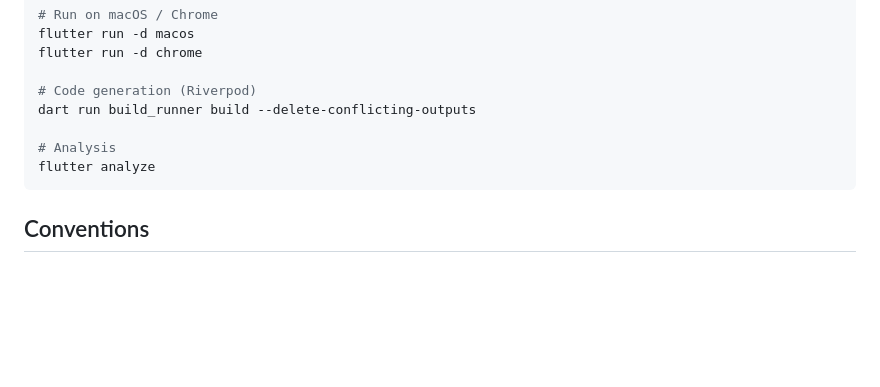
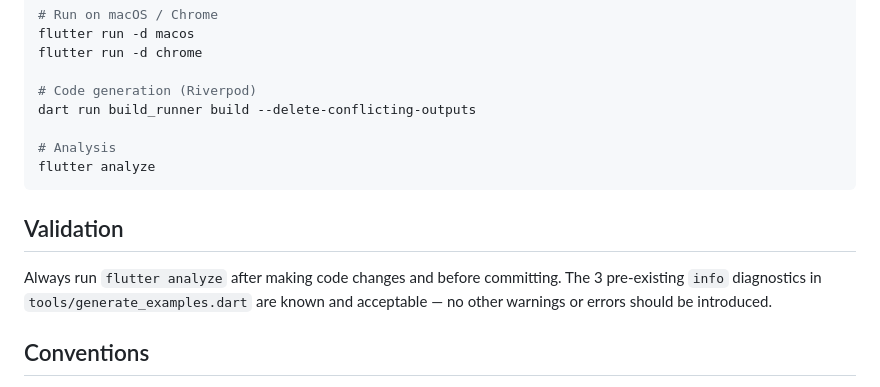
Before and after one commit to asmundg/typemagic, a Markdown page: AGENTS.md, the part around the change. Rendered like a GitHub page; blank space fills up the shorter version.

Commit message:
docs: Add flutter analyze validation rule to AGENTS.md
Co-authored-by: Copilot <223556219+Copilot@users.noreply.github.com>

````diff
--- a/AGENTS.md
+++ b/AGENTS.md
@@ -77,6 +77,10 @@ dart run build_runner build --delete-conflicting-outputs
 flutter analyze
 ```
 
+## Validation
+
+Always run `flutter analyze` after making code changes and before committing. The 3 pre-existing `info` diagnostics in `tools/generate_examples.dart` are known and acceptable — no other warnings or errors should be introduced.
+
 ## Conventions
 
 - **Language:** All UI text is Norwegian. Code identifiers and comments are English.
````
